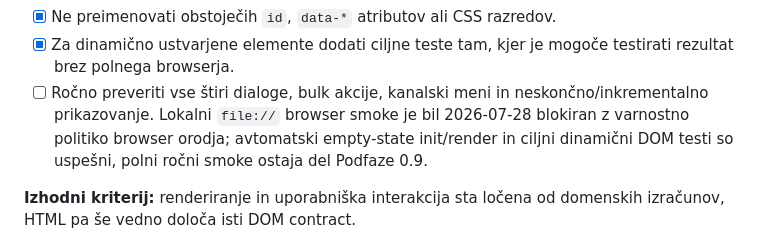
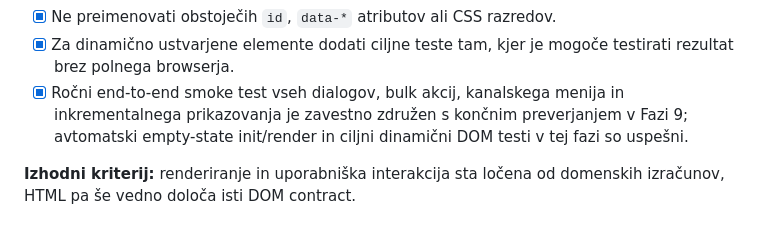
Before and after one commit to madli007/youtube-watchlater-toolbox, a Markdown page: html-refactor-plan.md, the part around the change. Drawn GitHub-style.

```diff
--- a/html-refactor-plan.md
+++ b/html-refactor-plan.md
@@ -313,7 +313,7 @@ Predlagan vrstni red od manj centralnih do bolj centralnih delov:
 - [x] Po vsakem modulu preveriti event handlerje in keyboard shortcuts.
 - [x] Ne preimenovati obstoječih `id`, `data-*` atributov ali CSS razredov.
 - [x] Za dinamično ustvarjene elemente dodati ciljne teste tam, kjer je mogoče testirati rezultat brez polnega browserja.
-- [ ] Ročno preveriti vse štiri dialoge, bulk akcije, kanalski meni in neskončno/inkrementalno prikazovanje. Lokalni `file://` browser smoke je bil 2026-07-28 blokiran z varnostno politiko browser orodja; avtomatski empty-state init/render in ciljni dinamični DOM testi so uspešni, polni ročni smoke ostaja del Podfaze 0.9.
+- [x] Ročni end-to-end smoke test vseh dialogov, bulk akcij, kanalskega menija in inkrementalnega prikazovanja je zavestno združen s končnim preverjanjem v Fazi 9; avtomatski empty-state init/render in ciljni dinamični DOM testi v tej fazi so uspešni.
 
 **Izhodni kriterij:** renderiranje in uporabniška interakcija sta ločena od domenskih izračunov, HTML pa še vedno določa isti DOM contract.
 
```
Also changed, not shown: docs/channel-insights-redesign-plan.md (+1 -1 lines).
